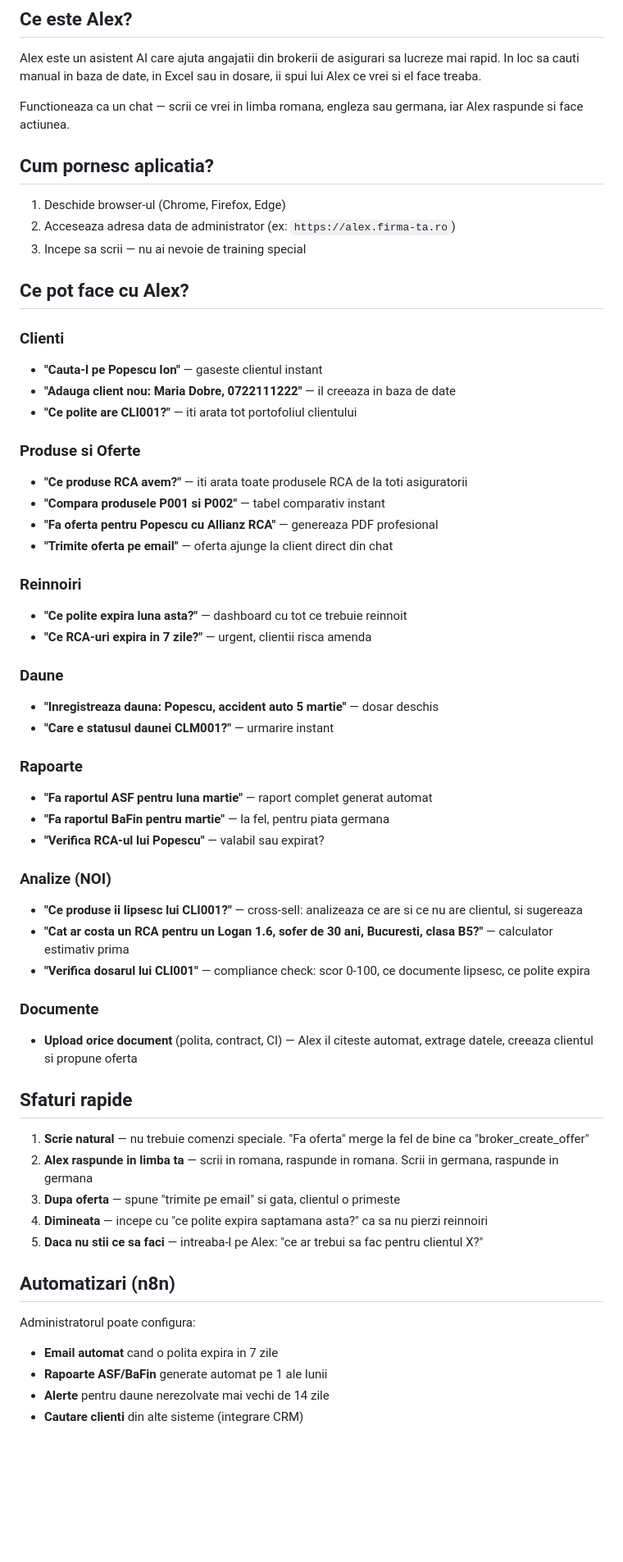
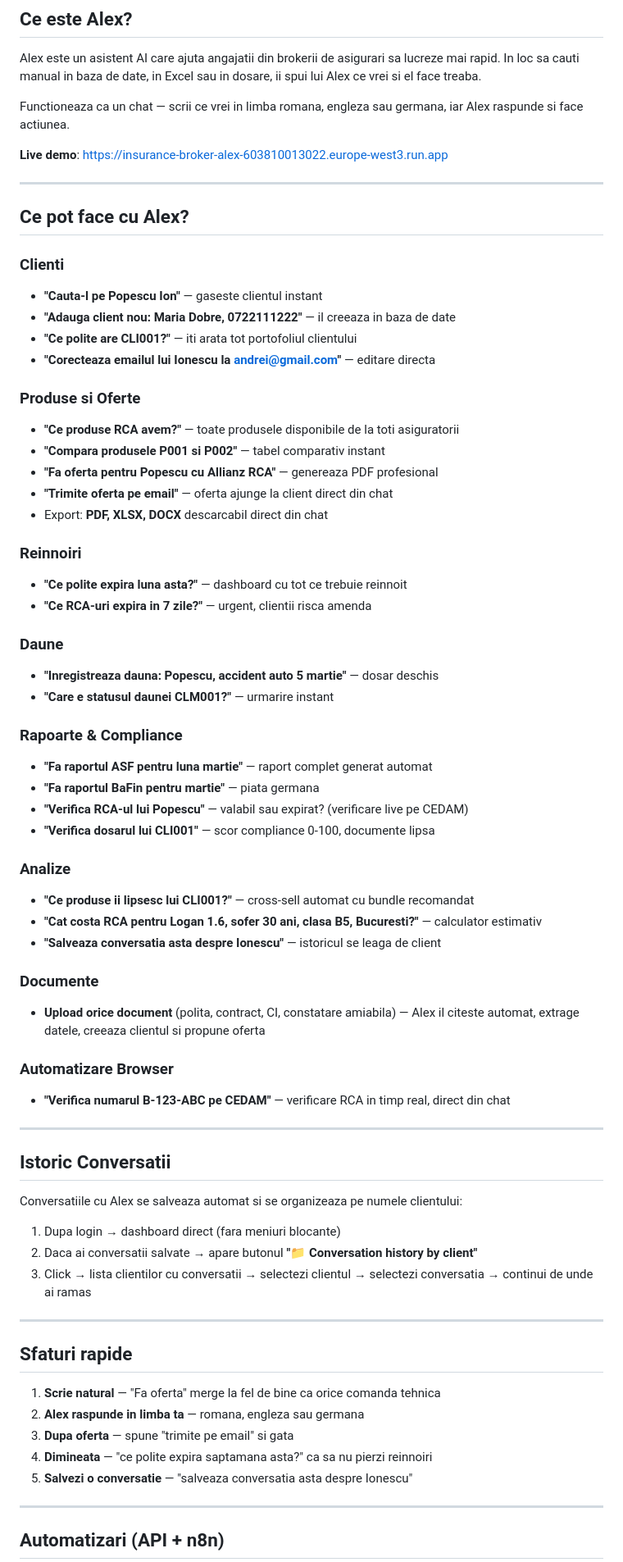
Before and after one commit to abotescu20-maker/scant, a Markdown page: README.md, the part around one of its changes. Shown at 82% size. Drawn GitHub-style; blank space fills up the shorter version.

```diff
--- a/README.md
+++ b/README.md
@@ -6,11 +6,9 @@ Alex este un asistent AI care ajuta angajatii din brokerii de asigurari sa lucre
 
 Functioneaza ca un chat — scrii ce vrei in limba romana, engleza sau germana, iar Alex raspunde si face actiunea.
 
-## Cum pornesc aplicatia?
+**Live demo**: https://insurance-broker-alex-603810013022.europe-west3.run.app
 
-1. Deschide browser-ul (Chrome, Firefox, Edge)
-2. Acceseaza adresa data de administrator (ex: `https://alex.firma-ta.ro`)
-3. Incepe sa scrii — nu ai nevoie de training special
+---
 
 ## Ce pot face cu Alex?
 
@@ -18,12 +16,14 @@ Functioneaza ca un chat — scrii ce vrei in limba romana, engleza sau germana,
 - **"Cauta-l pe Popescu Ion"** — gaseste clientul instant
 - **"Adauga client nou: Maria Dobre, 0722111222"** — il creeaza in baza de date
 - **"Ce polite are CLI001?"** — iti arata tot portofoliul clientului
+- **"Corecteaza emailul lui Ionescu la andrei@gmail.com"** — editare directa
 
 ### Produse si Oferte
-- **"Ce produse RCA avem?"** — iti arata toate produsele RCA de la toti asiguratorii
+- **"Ce produse RCA avem?"** — toate produsele disponibile de la toti asiguratorii
 - **"Compara produsele P001 si P002"** — tabel comparativ instant
 - **"Fa oferta pentru Popescu cu Allianz RCA"** — genereaza PDF profesional
 - **"Trimite oferta pe email"** — oferta ajunge la client direct din chat
+- Export: **PDF, XLSX, DOCX** descarcabil direct din chat
 
 ### Reinnoiri
 - **"Ce polite expira luna asta?"** — dashboard cu tot ce trebuie reinnoit
@@ -33,32 +33,44 @@ Functioneaza ca un chat — scrii ce vrei in limba romana, engleza sau germana,
 - **"Inregistreaza dauna: Popescu, accident auto 5 martie"** — dosar deschis
 - **"Care e statusul daunei CLM001?"** — urmarire instant
 
-### Rapoarte
+### Rapoarte & Compliance
 - **"Fa raportul ASF pentru luna martie"** — raport complet generat automat
-- **"Fa raportul BaFin pentru martie"** — la fel, pentru piata germana
-- **"Verifica RCA-ul lui Popescu"** — valabil sau expirat?
+- **"Fa raportul BaFin pentru martie"** — piata germana
+- **"Verifica RCA-ul lui Popescu"** — valabil sau expirat? (verificare live pe CEDAM)
+- **"Verifica dosarul lui CLI001"** — scor compliance 0-100, documente lipsa
 
-### Analize (NOI)
-- **"Ce produse ii lipsesc lui CLI001?"** — cross-sell: analizeaza ce are si ce nu are clientul, si sugereaza
-- **"Cat ar costa un RCA pentru un Logan 1.6, sofer de 30 ani, Bucuresti, clasa B5?"** — calculator estimativ prima
-- **"Verifica dosarul lui CLI001"** — compliance check: scor 0-100, ce documente lipsesc, ce polite expira
+### Analize
+- **"Ce produse ii lipsesc lui CLI001?"** — cross-sell automat cu bundle recomandat
+- **"Cat costa RCA pentru Logan 1.6, sofer 30 ani, clasa B5, Bucuresti?"** — calculator estimativ
+- **"Salveaza conversatia asta despre Ionescu"** — istoricul se leaga de client
 
 ### Documente
-- **Upload orice document** (polita, contract, CI) — Alex il citeste automat, extrage datele, creeaza clientul si propune oferta
+- **Upload orice document** (polita, contract, CI, constatare amiabila) — Alex il citeste automat, extrage datele, creeaza clientul si propune oferta
+
+### Automatizare Browser
+- **"Verifica numarul B-123-ABC pe CEDAM"** — verificare RCA in timp real, direct din chat
+
+---
+
+## Istoric Conversatii
+
+Conversatiile cu Alex se salveaza automat si se organizeaza pe numele clientului:
+
+1. Dupa login → dashboard direct (fara meniuri blocante)
+2. Daca ai conversatii salvate → apare butonul **"📁 Conversation history by client"**
+3. Click → lista clientilor cu conversatii → selectezi clientul → selectezi conversatia → continui de unde ai ramas
+
+---
 
 ## Sfaturi rapide
 
-1. **Scrie natural** — nu trebuie comenzi speciale. "Fa oferta" merge la fel de bine ca "broker_create_offer"
-2. **Alex raspunde in limba ta** — scrii in romana, raspunde in romana. Scrii in germana, raspunde in germana
-3. **Dupa oferta** — spune "trimite pe email" si gata, clientul o primeste
-4. **Dimineata** — incepe cu "ce polite expira saptamana asta?" ca sa nu pierzi reinnoiri
-5. **Daca nu stii ce sa faci** — intreaba-l pe Alex: "ce ar trebui sa fac pentru clientul X?"
+1. **Scrie natural** — "Fa oferta" merge la fel de bine ca orice comanda tehnica
+2. **Alex raspunde in limba ta** — romana, engleza sau germana
+3. **Dupa oferta** — spune "trimite pe email" si gata
+4. **Dimineata** — "ce polite expira saptamana asta?" ca sa nu pierzi reinnoiri
+5. **Salvezi o conversatie** — "salveaza conversatia asta despre Ionescu"
 
-## Automatizari (n8n)
+---
 
-Administratorul poate configura:
-- **Email automat** cand o polita expira in 7 zile
-- **Rapoarte ASF/BaFin** generate automat pe 1 ale lunii
-- **Alerte** pentru daune nerezolvate mai vechi de 14 zile
-- **Cautare clienti** din alte sisteme (integrare CRM)
+## Automatizari (API + n8n)
 
```
Also changed, not shown: other parts of README.md (+14 -6 lines), FAQ.md (+41 -12 lines).
